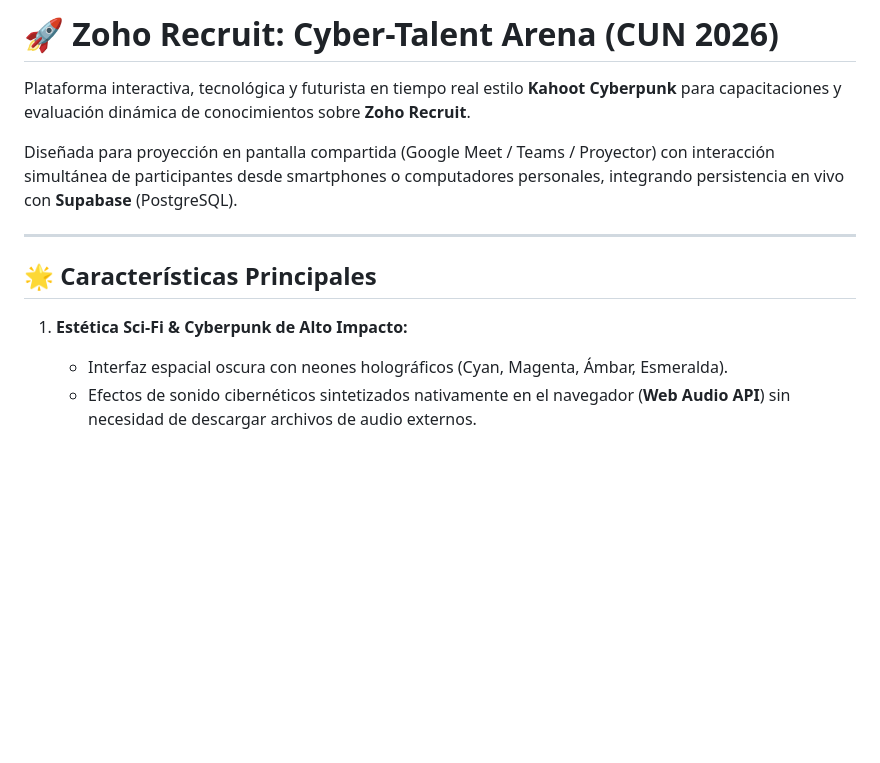
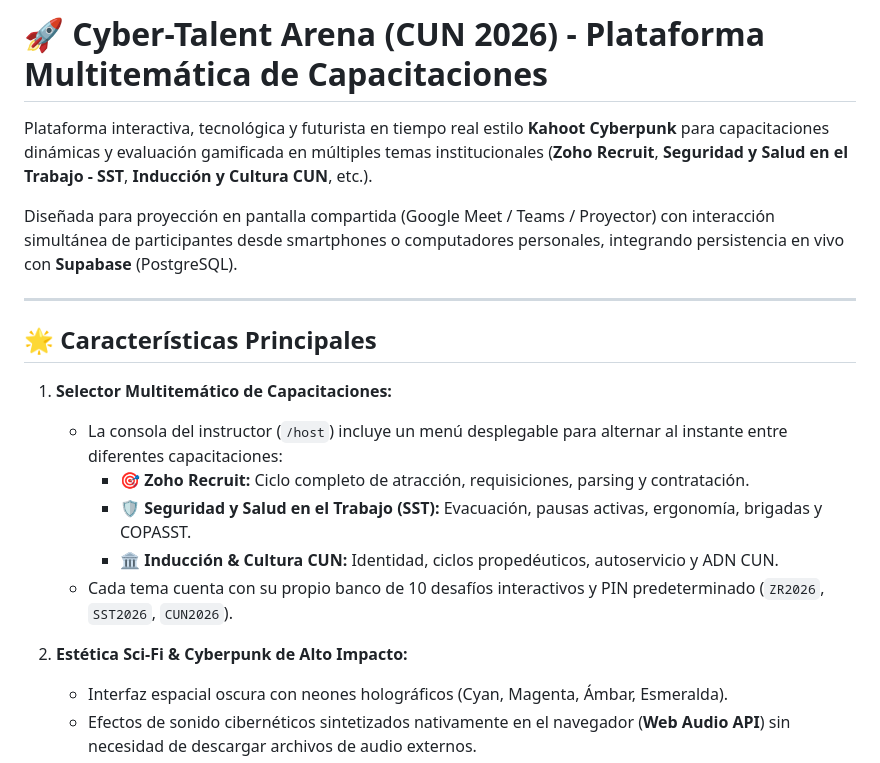
Before and after one commit to efi-cun/zohorr, a Markdown page: README.md, the part around the change. Rendered like a GitHub page; blank space fills up the shorter version.

Commit message:
Actualizar README con documentacion multitematica

```diff
--- a/README.md
+++ b/README.md
@@ -1,6 +1,6 @@
-# 🚀 Zoho Recruit: Cyber-Talent Arena (CUN 2026)
+# 🚀 Cyber-Talent Arena (CUN 2026) - Plataforma Multitemática de Capacitaciones
 
-Plataforma interactiva, tecnológica y futurista en tiempo real estilo **Kahoot Cyberpunk** para capacitaciones y evaluación dinámica de conocimientos sobre **Zoho Recruit**.
+Plataforma interactiva, tecnológica y futurista en tiempo real estilo **Kahoot Cyberpunk** para capacitaciones dinámicas y evaluación gamificada en múltiples temas institucionales (**Zoho Recruit**, **Seguridad y Salud en el Trabajo - SST**, **Inducción y Cultura CUN**, etc.).
 
 Diseñada para proyección en pantalla compartida (Google Meet / Teams / Proyector) con interacción simultánea de participantes desde smartphones o computadores personales, integrando persistencia en vivo con **Supabase** (PostgreSQL).
 
@@ -8,7 +8,14 @@ Diseñada para proyección en pantalla compartida (Google Meet / Teams / Proyect
 
 ## 🌟 Características Principales
 
-1. **Estética Sci-Fi & Cyberpunk de Alto Impacto:**
+1. **Selector Multitemático de Capacitaciones:**
+   - La consola del instructor (`/host`) incluye un menú desplegable para alternar al instante entre diferentes capacitaciones:
+     - 🎯 **Zoho Recruit:** Ciclo completo de atracción, requisiciones, parsing y contratación.
+     - 🛡️ **Seguridad y Salud en el Trabajo (SST):** Evacuación, pausas activas, ergonomía, brigadas y COPASST.
+     - 🏛️ **Inducción & Cultura CUN:** Identidad, ciclos propedéuticos, autoservicio y ADN CUN.
+   - Cada tema cuenta con su propio banco de 10 desafíos interactivos y PIN predeterminado (`ZR2026`, `SST2026`, `CUN2026`).
+
+2. **Estética Sci-Fi & Cyberpunk de Alto Impacto:**
    - Interfaz espacial oscura con neones holográficos (Cyan, Magenta, Ámbar, Esmeralda).
    - Efectos de sonido cibernéticos sintetizados nativamente en el navegador (**Web Audio API**) sin necesidad de descargar archivos de audio externos.
    - Animaciones táctiles, radares de jugadores y podio 3D con lluvia de confeti.
```
